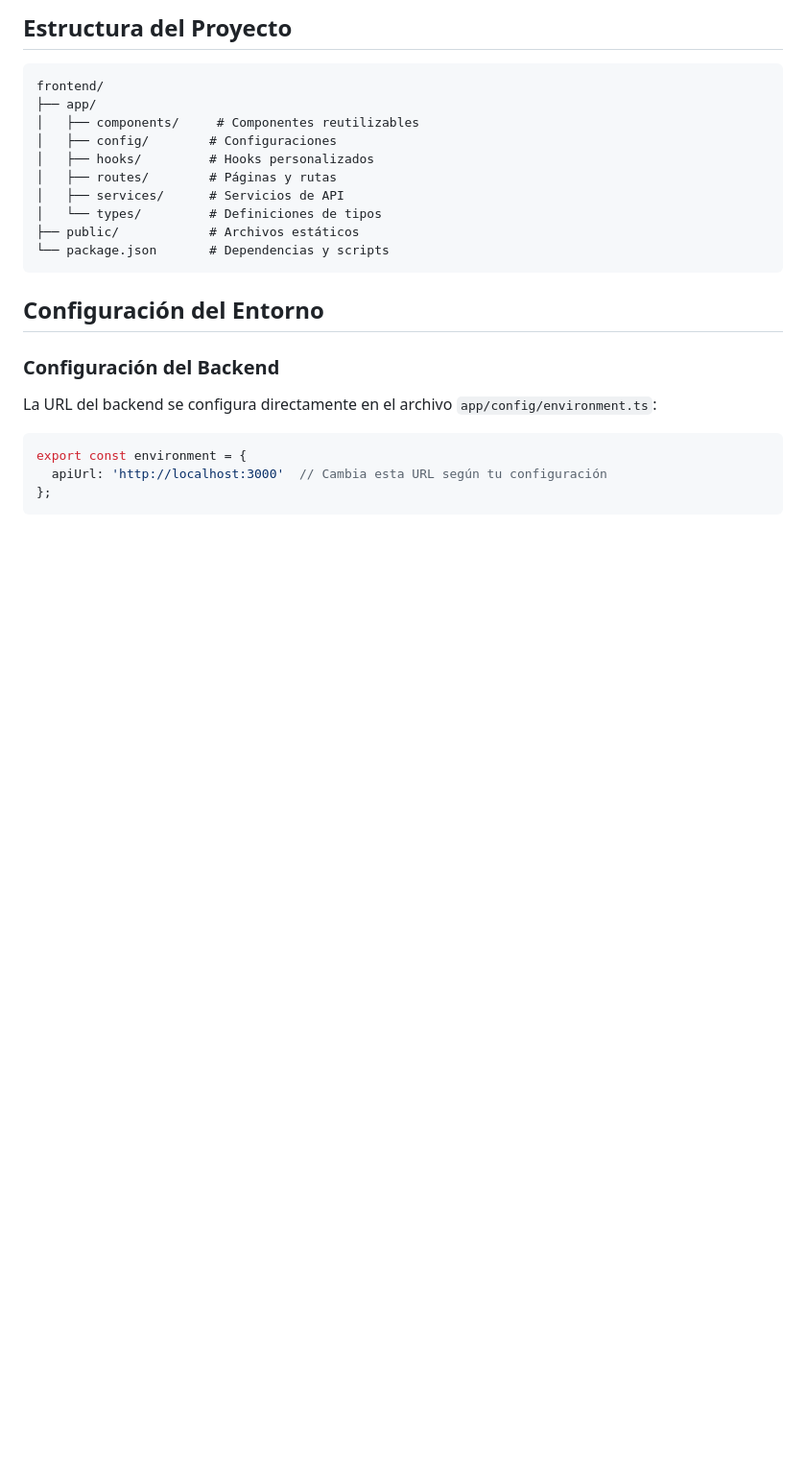
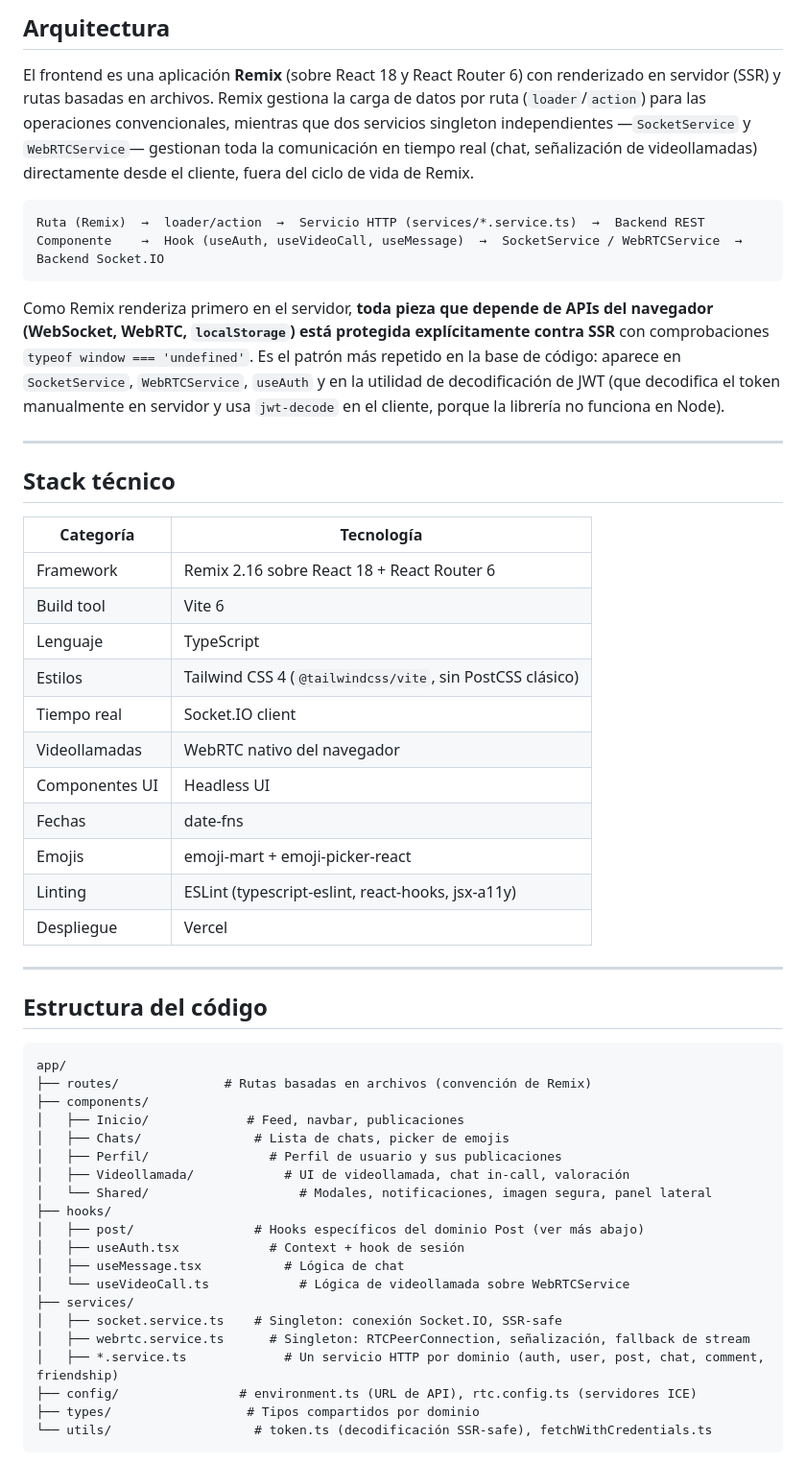
Before and after one commit to SoyManoolo/M12, a Markdown page: docs/frontend/README.md, the part around one of its changes. Shown at 96% size. GitHub-like rendering; blank space fills up the shorter version.

````diff
--- a/docs/frontend/README.md
+++ b/docs/frontend/README.md
@@ -19,26 +19,57 @@ FriendsGo es una aplicación web moderna construida con React, TypeScript y Tail
 
-## Estructura del Proyecto
+## Arquitectura
+
+El frontend es una aplicación **Remix** (sobre React 18 y React Router 6) con renderizado en servidor (SSR) y rutas basadas en archivos. Remix gestiona la carga de datos por ruta (`loader`/`action`) para las operaciones convencionales, mientras que dos servicios singleton independientes —`SocketService` y `WebRTCService`— gestionan toda la comunicación en tiempo real (chat, señalización de videollamadas) directamente desde el cliente, fuera del ciclo de vida de Remix.
+
 ```
-frontend/
-├── app/
-│   ├── components/     # Componentes reutilizables
-│   ├── config/        # Configuraciones
-│   ├── hooks/         # Hooks personalizados
-│   ├── routes/        # Páginas y rutas
-│   ├── services/      # Servicios de API
-│   └── types/         # Definiciones de tipos
-├── public/            # Archivos estáticos
-└── package.json       # Dependencias y scripts
+Ruta (Remix)  →  loader/action  →  Servicio HTTP (services/*.service.ts)  →  Backend REST
+Componente    →  Hook (useAuth, useVideoCall, useMessage)  →  SocketService / WebRTCService  →  Backend Socket.IO
 ```
 
-## Configuración del Entorno
+Como Remix renderiza primero en el servidor, **toda pieza que depende de APIs del navegador (WebSocket, WebRTC, `localStorage`) está protegida explícitamente contra SSR** con comprobaciones `typeof window === 'undefined'`. Es el patrón más repetido en la base de código: aparece en `SocketService`, `WebRTCService`, `useAuth` y en la utilidad de decodificación de JWT (que decodifica el token manualmente en servidor y usa `jwt-decode` en el cliente, porque la librería no funciona en Node).
 
-### Configuración del Backend
-La URL del backend se configura directamente en el archivo `app/config/environment.ts`:
+---
 
-```typescript
-export const environment = {
-  apiUrl: 'http://localhost:3000'  // Cambia esta URL según tu configuración
-};
+## Stack técnico
+
+| Categoría | Tecnología |
+|---|---|
+| Framework | Remix 2.16 sobre React 18 + React Router 6 |
+| Build tool | Vite 6 |
+| Lenguaje | TypeScript |
+| Estilos | Tailwind CSS 4 (`@tailwindcss/vite`, sin PostCSS clásico) |
+| Tiempo real | Socket.IO client |
+| Videollamadas | WebRTC nativo del navegador |
+| Componentes UI | Headless UI |
+| Fechas | date-fns |
+| Emojis | emoji-mart + emoji-picker-react |
+| Linting | ESLint (typescript-eslint, react-hooks, jsx-a11y) |
+| Despliegue | Vercel |
+
+---
+
+## Estructura del código
+
+```
+app/
+├── routes/              # Rutas basadas en archivos (convención de Remix)
+├── components/
+│   ├── Inicio/             # Feed, navbar, publicaciones
+│   ├── Chats/               # Lista de chats, picker de emojis
+│   ├── Perfil/                # Perfil de usuario y sus publicaciones
+│   ├── Videollamada/            # UI de videollamada, chat in-call, valoración
+│   └── Shared/                    # Modales, notificaciones, imagen segura, panel lateral
+├── hooks/
+│   ├── post/                # Hooks específicos del dominio Post (ver más abajo)
+│   ├── useAuth.tsx            # Context + hook de sesión
+│   ├── useMessage.tsx           # Lógica de chat
+│   └── useVideoCall.ts            # Lógica de videollamada sobre WebRTCService
+├── services/
+│   ├── socket.service.ts    # Singleton: conexión Socket.IO, SSR-safe
+│   ├── webrtc.service.ts      # Singleton: RTCPeerConnection, señalización, fallback de stream
+│   ├── *.service.ts             # Un servicio HTTP por dominio (auth, user, post, chat, comment, friendship)
+├── config/                # environment.ts (URL de API), rtc.config.ts (servidores ICE)
+├── types/                  # Tipos compartidos por dominio
+└── utils/                   # token.ts (decodificación SSR-safe), fetchWithCredentials.ts
 ```
 
````
Also changed, not shown: other parts of docs/frontend/README.md (+89 -122 lines).
